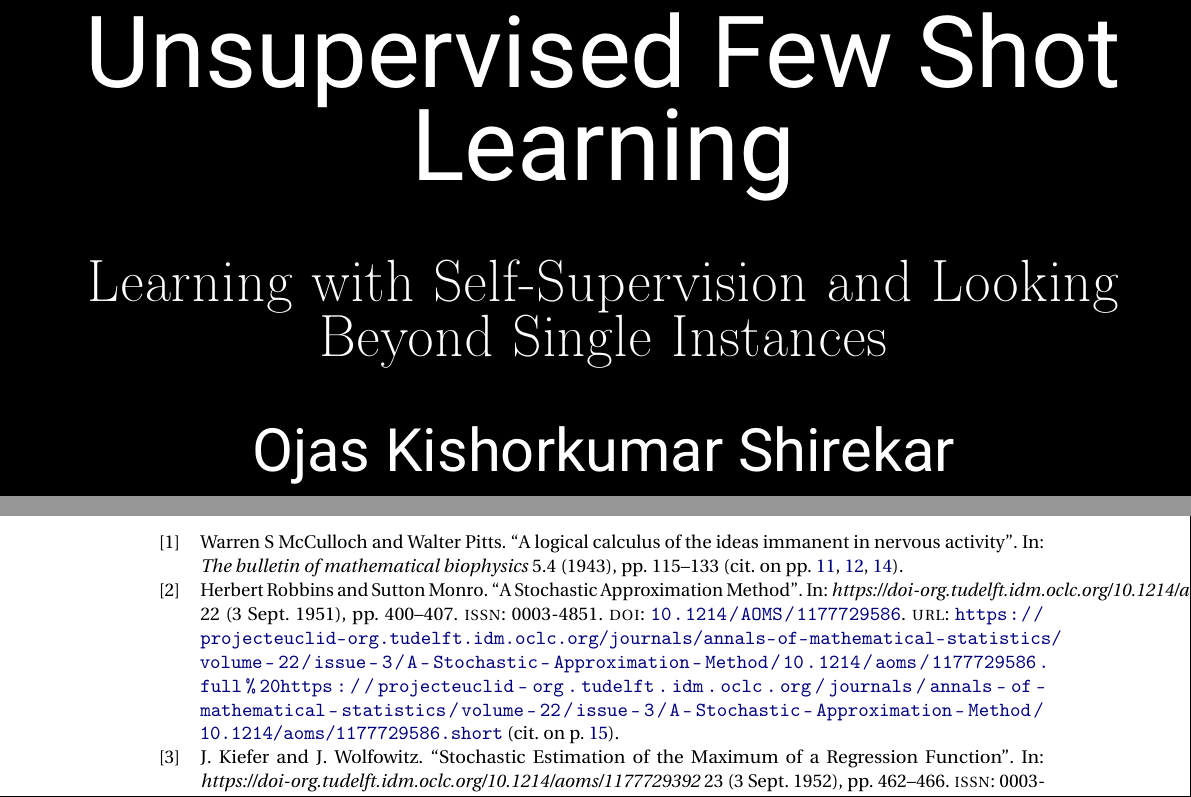
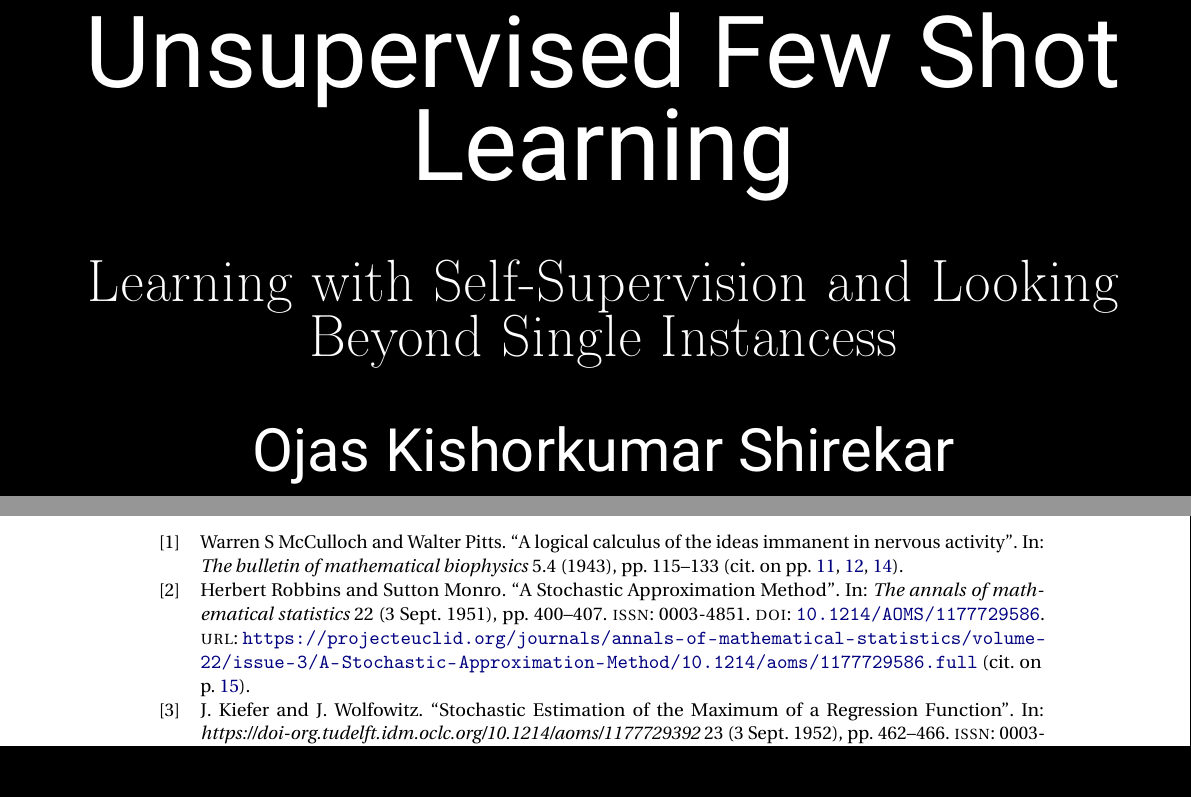
Before and after one commit to ojss/MSc-Thesis, a LaTeX thesis (main.tex, which reads report.bib): two parts of pages 1 and 38 of 40, joined at a grey line, cut so that both start at the same text, the shorter picture padded with empty space. Compiled offline with pdfLaTeX.

Commit message:
minor changes to bib and tex files

```diff
--- a/main.tex
+++ b/main.tex
@@ -27,7 +27,7 @@
 % \usepackage{color, colortbl}
 \usepackage{tcolorbox}
 \usepackage{url}
-\usepackage[scr=boondoxo]{mathalpha}
+%\usepackage[scr=boondoxo]{mathalpha}
 % \usepackage{mathtools}
 
 \usepackage{adjustbox}
@@ -118,7 +119,7 @@ citecolor=tudelft-lavendel}
 
 %% Uncomment following 16 lines for a cover with a picture on the lower half only
 \title[tudelft-white]{Unsupervised Few Shot Learning}
-\subtitle[tudelft-white]{Learning with Self-Supervision and Looking Beyond Single Instances}
+\subtitle[tudelft-white]{Learning with Self-Supervision and Looking Beyond Single Instancess}
 \author[tudelft-white]{Ojas Kishorkumar Shirekar}
 \affiliation{Technische Universiteit Delft}
 \coverimage{neural.jpg}
--- a/report.bib
+++ b/report.bib
@@ -19,13 +19,13 @@
 	author       = {Herbert Robbins and Sutton Monro},
 	year         = 1951,
 	month        = 9,
-	journal      = {https://doi-org.tudelft.idm.oclc.org/10.1214/aoms/1177729586},
+	journal      = {The annals of mathematical statistics},
 	publisher    = {Institute of Mathematical Statistics},
 	volume       = 22,
 	pages        = {400--407},
 	doi          = {10.1214/AOMS/1177729586},
 	issn         = {0003-4851},
-	url          = {https://projecteuclid-org.tudelft.idm.oclc.org/journals/annals-of-mathematical-statistics/volume-22/issue-3/A-Stochastic-Approximation-Method/10.1214/aoms/1177729586.full https://projecteuclid-org.tudelft.idm.oclc.org/journals/annals-of-mathematical-statistics/volume-22/issue-3/A-Stochastic-Approximation-Method/10.1214/aoms/1177729586.short},
+	url          = {https://projecteuclid.org/journals/annals-of-mathematical-statistics/volume-22/issue-3/A-Stochastic-Approximation-Method/10.1214/aoms/1177729586.full},
 	abstract     = {Let $M(x)$ denote the expected value at level $x$ of the response to a certain experiment. $M(x)$ is assumed to be a monotone function of $x$ but is unknown to the experimenter, and it is desired to find the solution $x = \theta$ of the equation $M(x) = \alpha$, where $\alpha$ is a given constant. We give a method for making successive experiments at levels $x_1,x_2,\cdots$ in such a way that $x_n$ will tend to $\theta$ in probability.},
 	issue        = 3
 }
```
Also changed, not shown: chapters/06_fsl.tex (+5 -1 lines), main.tex (1 more changed lines).
